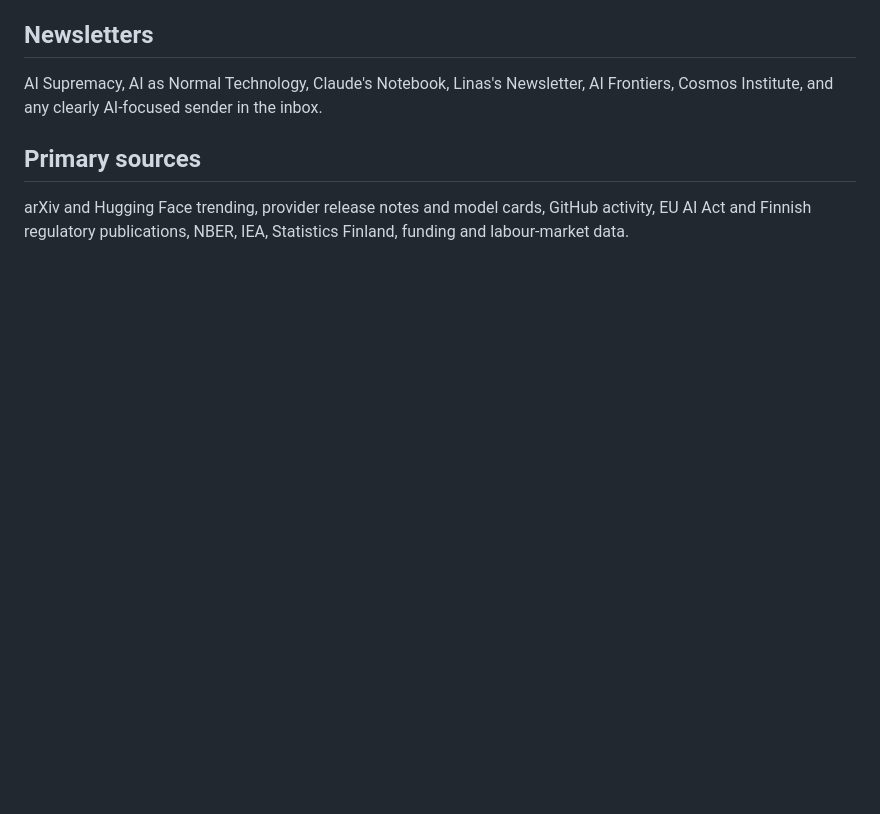
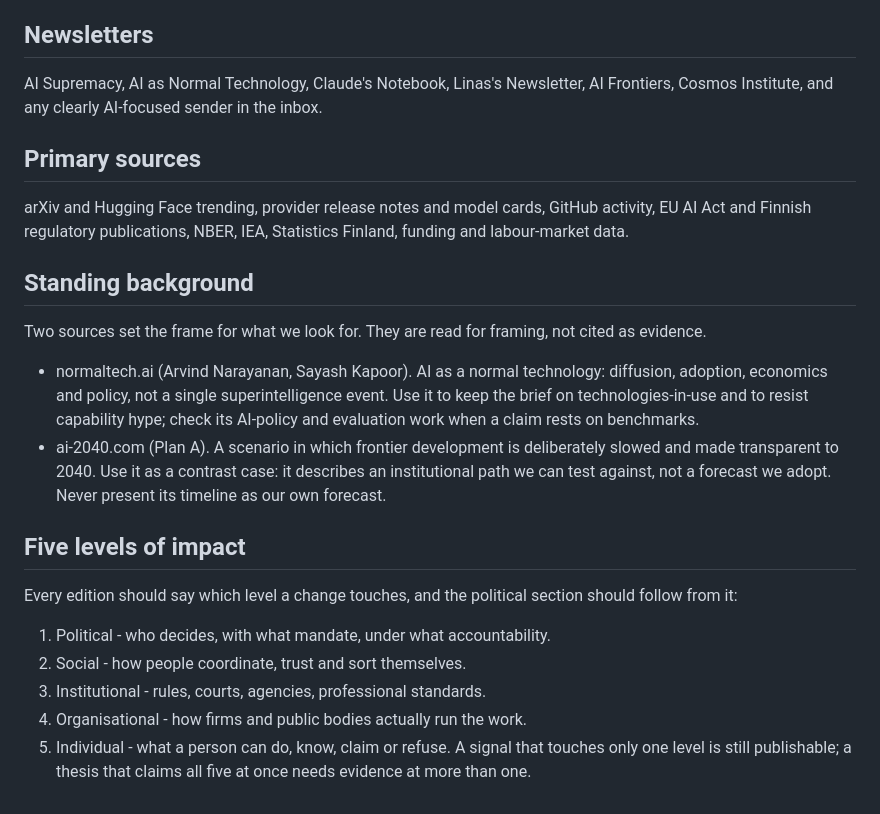
Before and after one commit to juntunen-ai/machinelearningsocieties, a Markdown page: docs/sources.md, the part around the change. GitHub-like rendering; blank space fills up the shorter version.

Commit message:
Sources: standing background and five levels

```diff
--- a/docs/sources.md
+++ b/docs/sources.md
@@ -32,3 +32,18 @@ AI Supremacy, AI as Normal Technology, Claude's Notebook, Linas's Newsletter, AI
 
 ## Primary sources
 arXiv and Hugging Face trending, provider release notes and model cards, GitHub activity, EU AI Act and Finnish regulatory publications, NBER, IEA, Statistics Finland, funding and labour-market data.
+
+## Standing background
+Two sources set the frame for what we look for. They are read for framing, not cited as evidence.
+
+- normaltech.ai (Arvind Narayanan, Sayash Kapoor). AI as a normal technology: diffusion, adoption, economics and policy, not a single superintelligence event. Use it to keep the brief on technologies-in-use and to resist capability hype; check its AI-policy and evaluation work when a claim rests on benchmarks.
+- ai-2040.com (Plan A). A scenario in which frontier development is deliberately slowed and made transparent to 2040. Use it as a contrast case: it describes an institutional path we can test against, not a forecast we adopt. Never present its timeline as our own forecast.
+
+## Five levels of impact
+Every edition should say which level a change touches, and the political section should follow from it:
+1. Political - who decides, with what mandate, under what accountability.
+2. Social - how people coordinate, trust and sort themselves.
+3. Institutional - rules, courts, agencies, professional standards.
+4. Organisational - how firms and public bodies actually run the work.
+5. Individual - what a person can do, know, claim or refuse.
+A signal that touches only one level is still publishable; a thesis that claims all five at once needs evidence at more than one.
```
